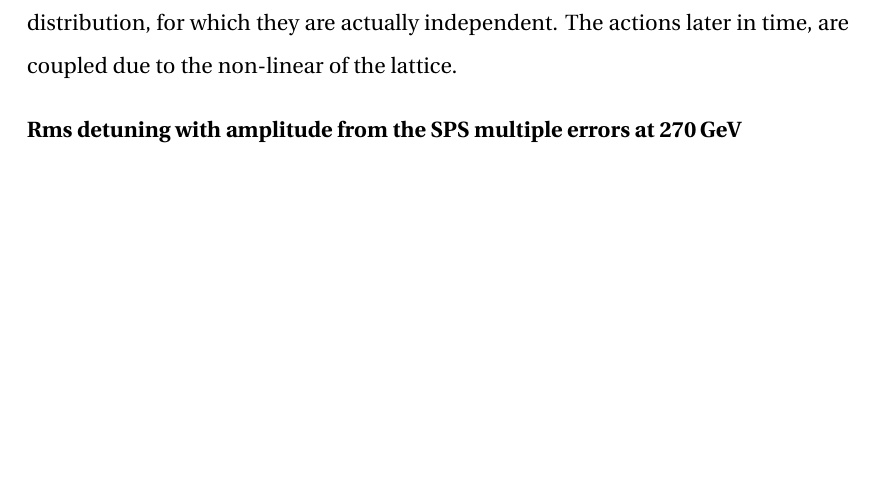
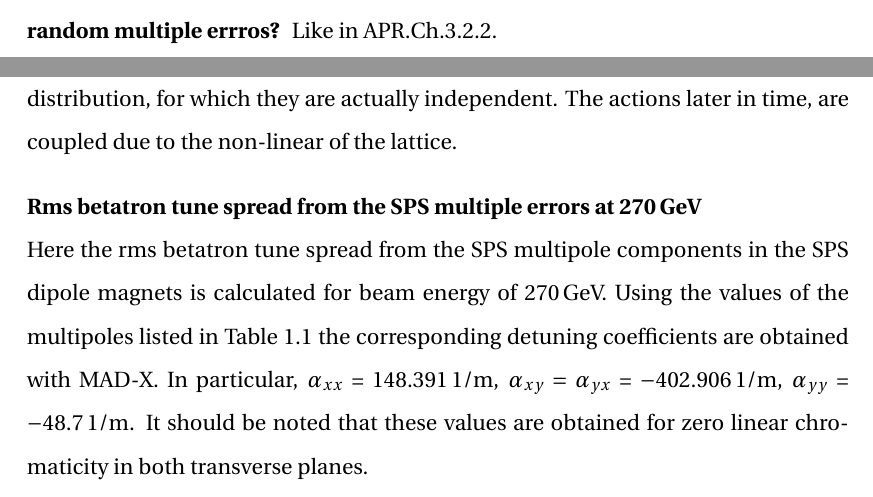
Before and after one commit to natriant/PhD_thesis, a LaTeX thesis (main.tex, which reads appendix/appendix.tex, chapters/introduction.tex): part of page 57 of 62 before the commit and two parts of pages 17 and 57 of 62 after it, the two joined at a grey line, cut at the place of the change, the shorter picture padded with empty space. The pictures show the PDF file main.pdf that the author committed with the source.

Commit message:
add values of detuning coefficients

```diff
--- a/appendix/appendix.tex
+++ b/appendix/appendix.tex
@@ -168,4 +168,5 @@ of the lattice. %The actions later in time, even though they are considered inde
 %\end{itemize}
 
 
-\normalsize{\textbf{Rms detuning with amplitude from the SPS multiple errors at 270\,GeV}}\\
+\normalsize{\textbf{Rms betatron tune spread from the SPS multiple errors at 270\,GeV}}\\
+Here the rms betatron tune spread from the SPS multipole components in the SPS dipole magnets is calculated for beam energy of 270\,GeV. Using the values of the multipoles listed in Table~\ref{tab:sps_mult_270GeV} the corresponding detuning coefficients are obtained with MAD-X. In particular, $\axx$ = 148.391\,1/m, $\axy$ = $-$402.906\,1/m, $\ayy$ = $-$48.7\,1/m. It should be noted that these values are obtained for zero linear chromaticity in both transverse planes.
--- a/chapters/introduction.tex
+++ b/chapters/introduction.tex
@@ -53 +54,4 @@ The values of the multipole components up to seventh order obtained from this me
     \end{table}
+
+
+\textbf{random multiple errros? } Like in APR.Ch.3.2.2.
```
Also changed, not shown: main.pdf, chapters/introduction.tex (5 more changed lines).
